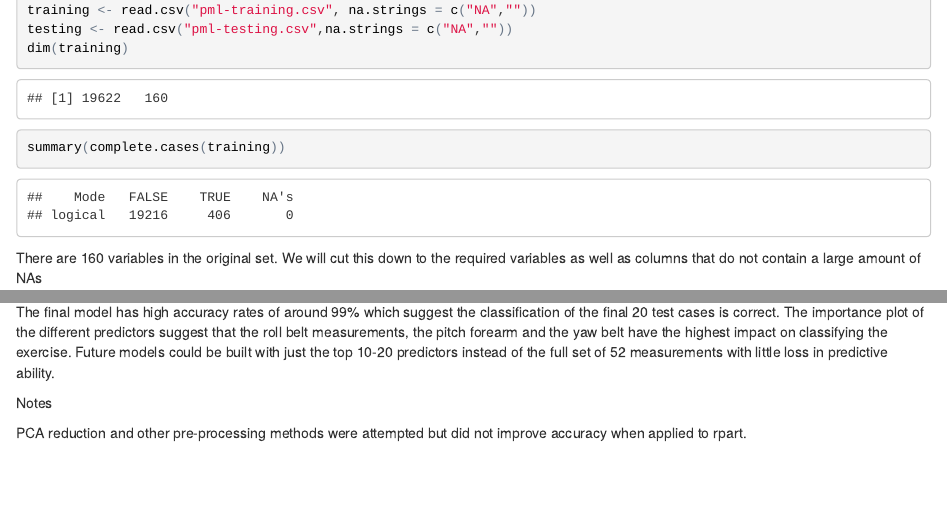
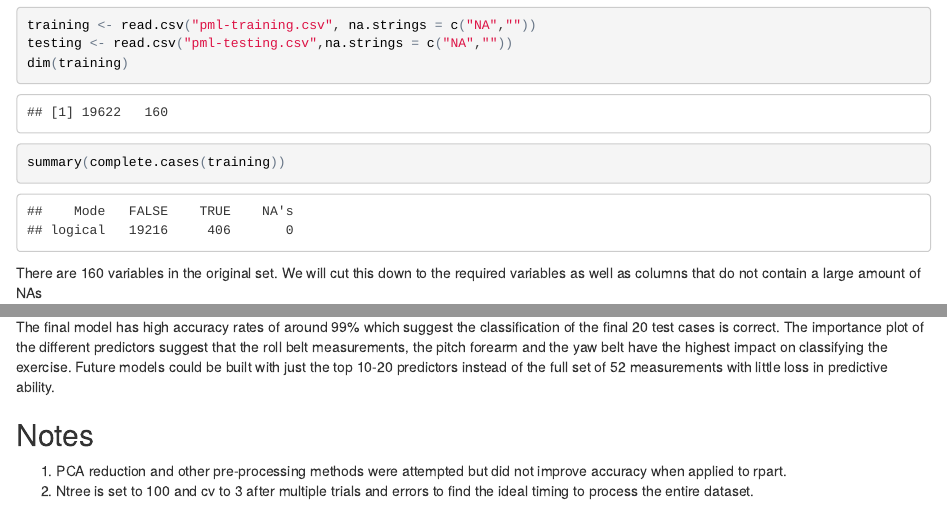
Before and after one commit to lakshmyp/MachineLearning, an R Markdown document (index.Rmd): the page in a window 1100 px wide, from 1370 px down before the commit and from 550 px down after it, so that both start at the same text, and a second part further down, joined at a grey line. The pictures show the output file index.html that the author committed with the source, opened offline.

Commit message:
final submission

````diff
--- a/Writeup.Rmd
+++ b/index.Rmd
@@ -21,7 +21,7 @@ The test data are available here:
 https://d396qusza40orc.cloudfront.net/predmachlearn/pml-testing.csv
 
 
-```{r}
+```{r, message=FALSE}
 library(caret)
 library(pamr)
 library(rattle)
@@ -30,11 +30,12 @@ library(randomForest)
 library(foreach)
 library(e1071)
 
+```
+```{r}
 training <- read.csv("pml-training.csv", na.strings = c("NA",""))
 testing <- read.csv("pml-testing.csv",na.strings = c("NA",""))
 dim(training)
 summary(complete.cases(training))
-
 ```
 
 There are 160 variables in the original set. We will cut this down to the required variables as well as columns that do not contain a large amount of NAs
@@ -146,6 +147,7 @@ predictfinal
 The final model has high accuracy rates of around 99% which suggest the classification of the final 20 test cases is correct. The importance plot of the different predictors suggest that the roll belt measurements, the pitch forearm and the yaw belt have the highest impact on classifying the exercise. Future models could be built with just the top 10-20 predictors instead of the full set of 52 measurements with little loss in predictive ability.
 
 
-Notes
+##Notes
 
-PCA reduction and other pre-processing methods were attempted but did not improve accuracy when applied to rpart.
+1. PCA reduction and other pre-processing methods were attempted but did not improve accuracy when applied to rpart.
+2. Ntree is set to 100 and cv to 3 after multiple trials and errors to find the ideal timing to process the entire dataset.
````
Also changed, not shown: README.md, Writeup.html (deleted), index.html, index.Rmd (4 more changed lines).
